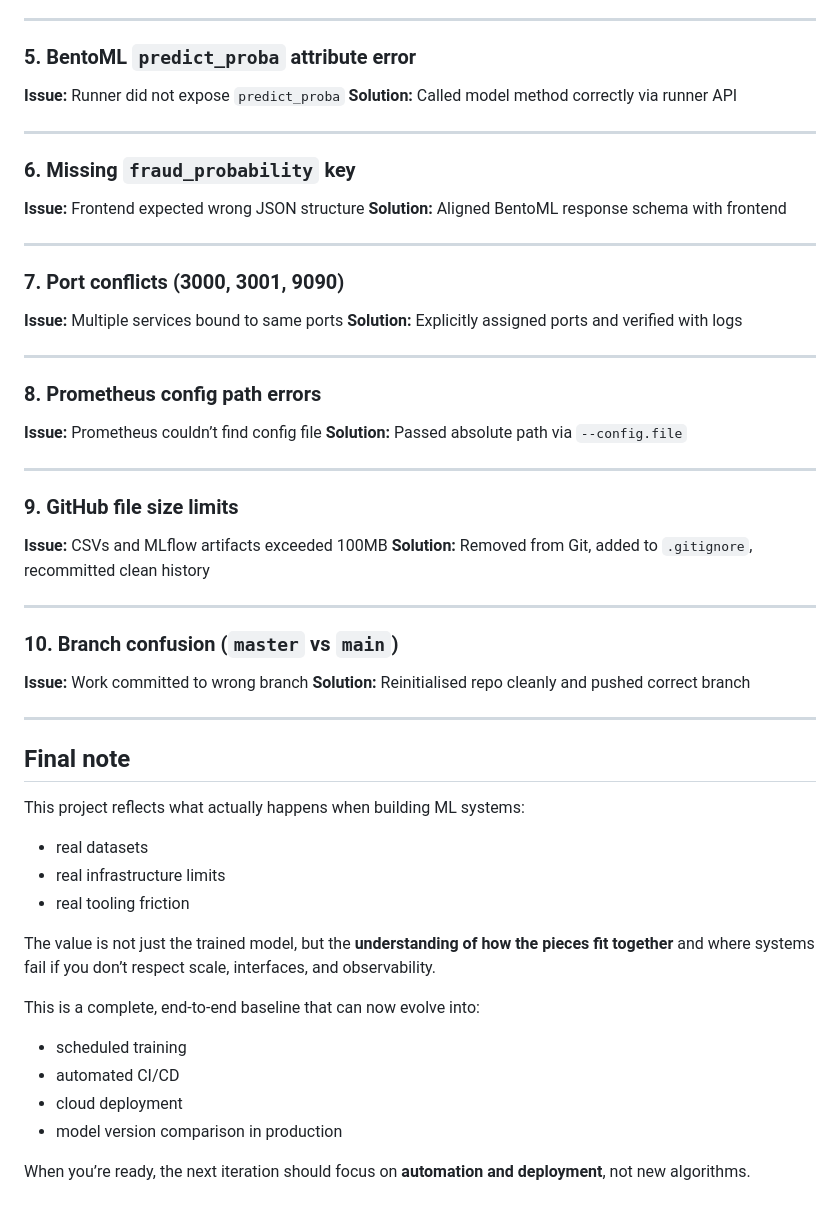
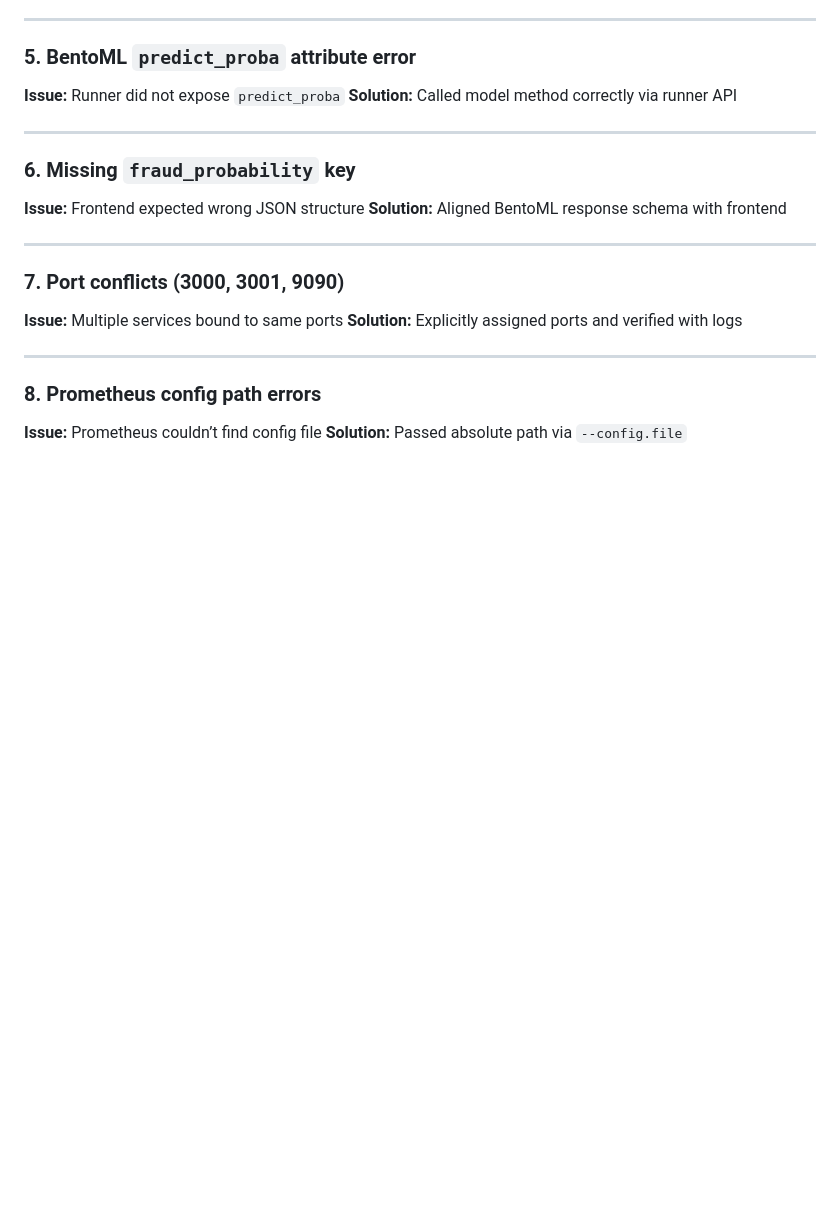
Before and after one commit to Y2not2nd/ML-Credit-Card-Fraud-Detector, a Markdown page: GUIDE.md, the part around the change. Drawn GitHub-style; blank space fills up the shorter version.

```diff
--- a/GUIDE.md
+++ b/GUIDE.md
@@ -330,38 +330,3 @@ git push -u origin main
 
 **Issue:** Prometheus couldn’t find config file
 **Solution:** Passed absolute path via `--config.file`
-
----
-
-### 9. GitHub file size limits
-
-**Issue:** CSVs and MLflow artifacts exceeded 100MB
-**Solution:** Removed from Git, added to `.gitignore`, recommitted clean history
-
----
-
-### 10. Branch confusion (`master` vs `main`)
-
-**Issue:** Work committed to wrong branch
-**Solution:** Reinitialised repo cleanly and pushed correct branch
-
----
-
-## Final note
-
-This project reflects what actually happens when building ML systems:
-
-* real datasets
-* real infrastructure limits
-* real tooling friction
-
-The value is not just the trained model, but the **understanding of how the pieces fit together** and where systems fail if you don’t respect scale, interfaces, and observability.
-
-This is a complete, end-to-end baseline that can now evolve into:
-
-* scheduled training
-* automated CI/CD
-* cloud deployment
-* model version comparison in production
-
-When you’re ready, the next iteration should focus on **automation and deployment**, not new algorithms.
```
